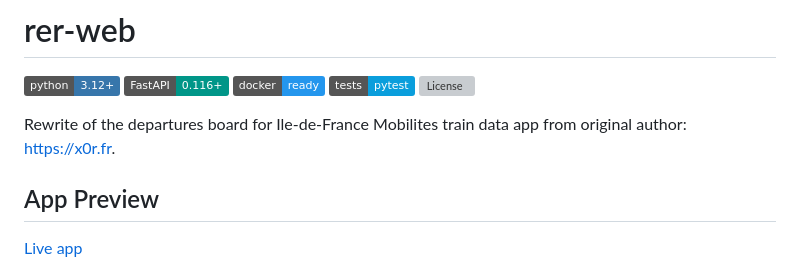
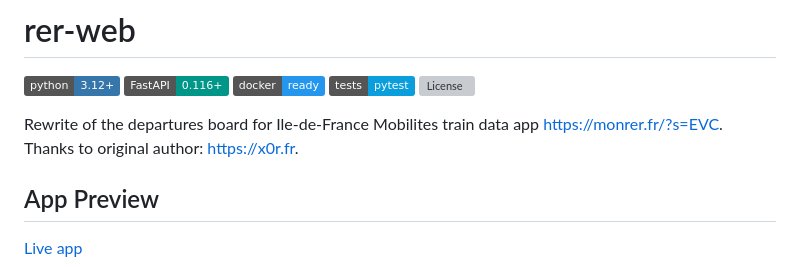
Before and after one commit to erille/mon-rer, a Markdown page: README.md, the part around the change. Drawn GitHub-style; badges without logos; grey boxes are pictures that could not be loaded.

Commit message:
Revise README description and add app link
Updated the project description and added a link to the app.

```diff
--- a/README.md
+++ b/README.md
@@ -6,7 +6,7 @@
 [![Tests](https://img.shields.io/badge/tests-pytest-0A9EDC?logo=pytest&logoColor=white)](tests)
 [![License](https://img.shields.io/github/license/erille/mon-rer)](LICENSE)
 
-Rewrite of the departures board for Ile-de-France Mobilites train data app from original author: https://x0r.fr.
+Rewrite of the departures board for Ile-de-France Mobilites train data app https://monrer.fr/?s=EVC. Thanks to original author: https://x0r.fr.
 
 ## App Preview
 
```
